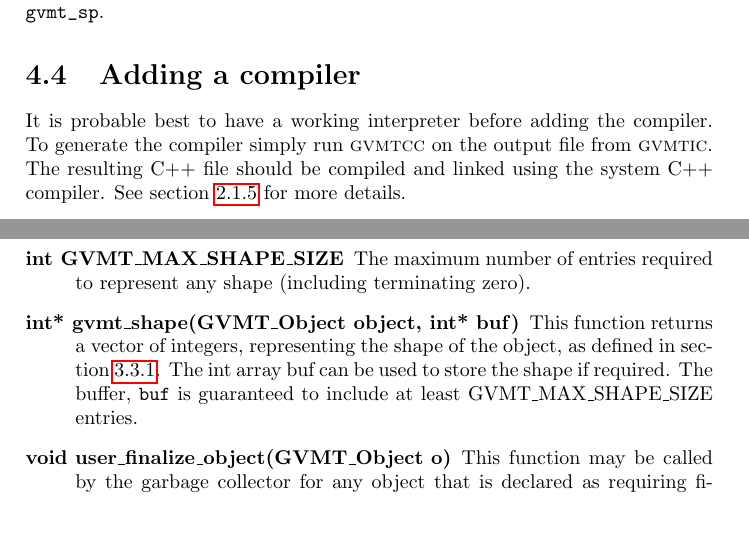
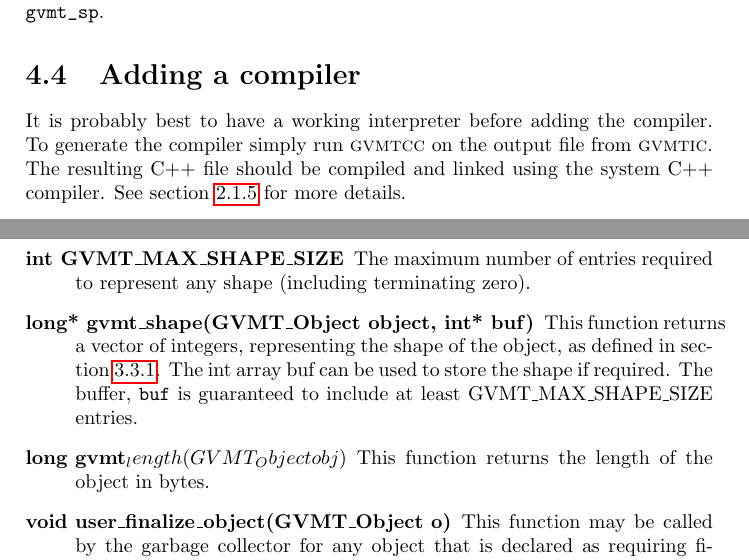
Before and after one commit to Melab/gvmt, a LaTeX document (docs/manual.tex, which reads docs/user.tex): two parts of pages 20 and 21 of 26, joined at a grey line, cut so that both start at the same text, the shorter picture padded with empty space. Compiled offline with pdfLaTeX.

Commit message:
Minor doc edits.

```diff
--- a/docs/manual.tex
+++ b/docs/manual.tex
@@ -69,7 +69,7 @@ The signatures of functions may appear different in the debugging, although thei
 The execution stack can be accessed via the stack pointer, the name of which is \verb|gvmt_sp|.
 
 \section{Adding a compiler}
-It is probable best to have a working interpreter before adding the compiler. To generate the compiler simply run \gvmtcc{} on the output file from \gvmtic. The resulting C++ file should be compiled and linked using the system C++ compiler. See section \ref{sect:gvmtcc} for more details.
+It is probably best to have a working interpreter before adding the compiler. To generate the compiler simply run \gvmtcc{} on the output file from \gvmtic. The resulting C++ file should be compiled and linked using the system C++ compiler. See section \ref{sect:gvmtcc} for more details.
 
 \chapter{User interface}
 \input{./user.tex}
--- a/docs/user.tex
+++ b/docs/user.tex
@@ -14,7 +14,8 @@ The file /include/gvmt/user.h lists all the functions which the developer needs
 In order for the tooolkit to provide precise garbage collection, the layout of all heap objects must be known. The developer must provide two functions and one integer value to allow GVMT to perform \emph{precise} garbage collection.
 \begin{description}
 \item [int GVMT\_MAX\_SHAPE\_SIZE] The maximum number of entries required to represent any shape (including terminating zero).
-\item [int* gvmt\_shape(GVMT\_Object object, int* buf)] This function returns a vector of integers, representing the shape of the object, as defined in section \ref{sect:shape}. The int array buf can be used to store the shape if required. The buffer, \verb|buf| is guaranteed to include at least GVMT\_MAX\_SHAPE\_SIZE entries.
+\item [long* gvmt\_shape(GVMT\_Object object, int* buf)] This function returns a vector of integers, representing the shape of the object, as defined in section \ref{sect:shape}. The int array buf can be used to store the shape if required. The buffer, \verb|buf| is guaranteed to include at least GVMT\_MAX\_SHAPE\_SIZE entries.
+\item [long gvmt_length(GVMT_Object obj)] This function returns the length of the object in bytes.
 \item [void user\_finalize\_object(GVMT\_Object o)] This function may be called by the garbage collector for any object that is declared as requiring finalization and is unreachable. Exceptions raised in this function, or any callee, terminate finalisation, but do not propogate. The function is called by the finalizer thread and will be called asynchronously. This function may be called on any or all object declared as finalizable, in any order.
 \end{description}
 
```
